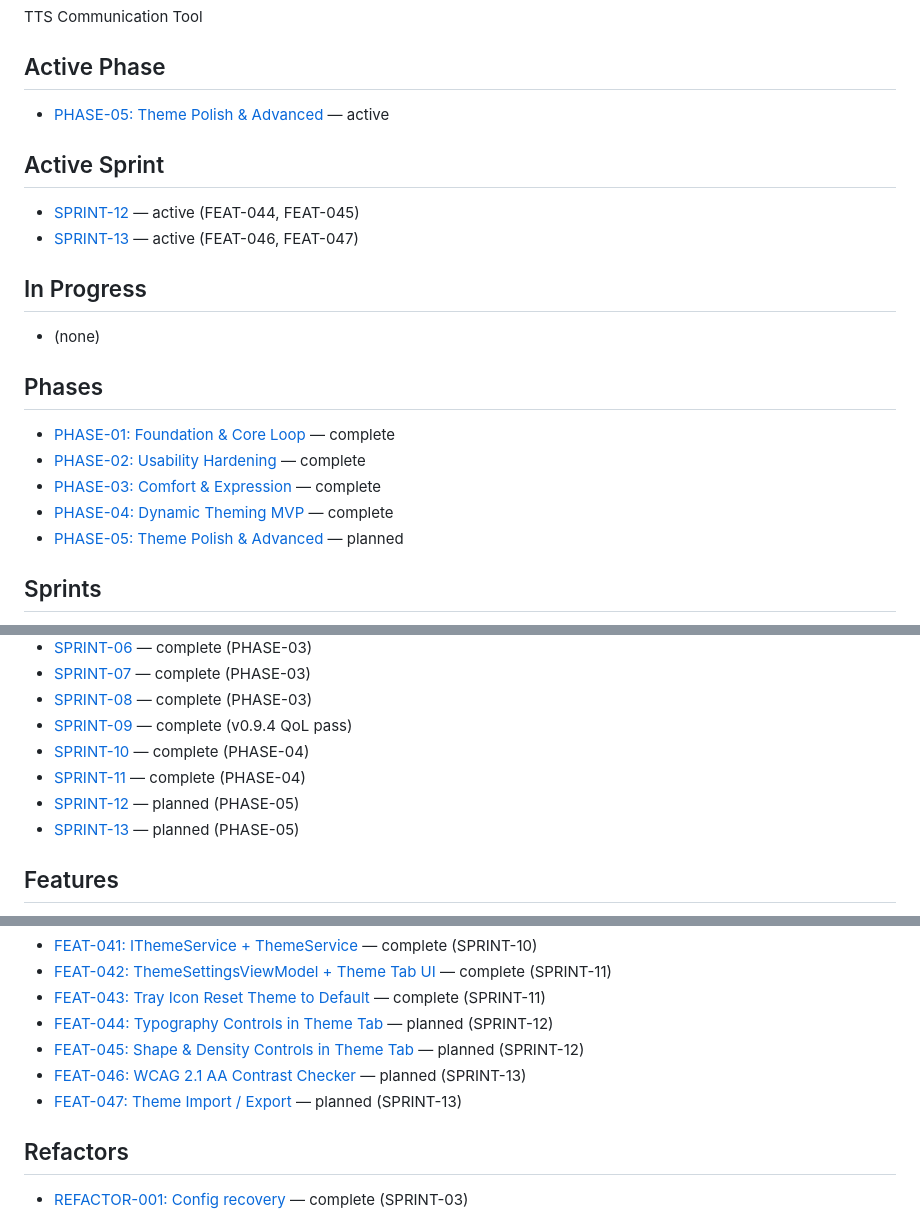
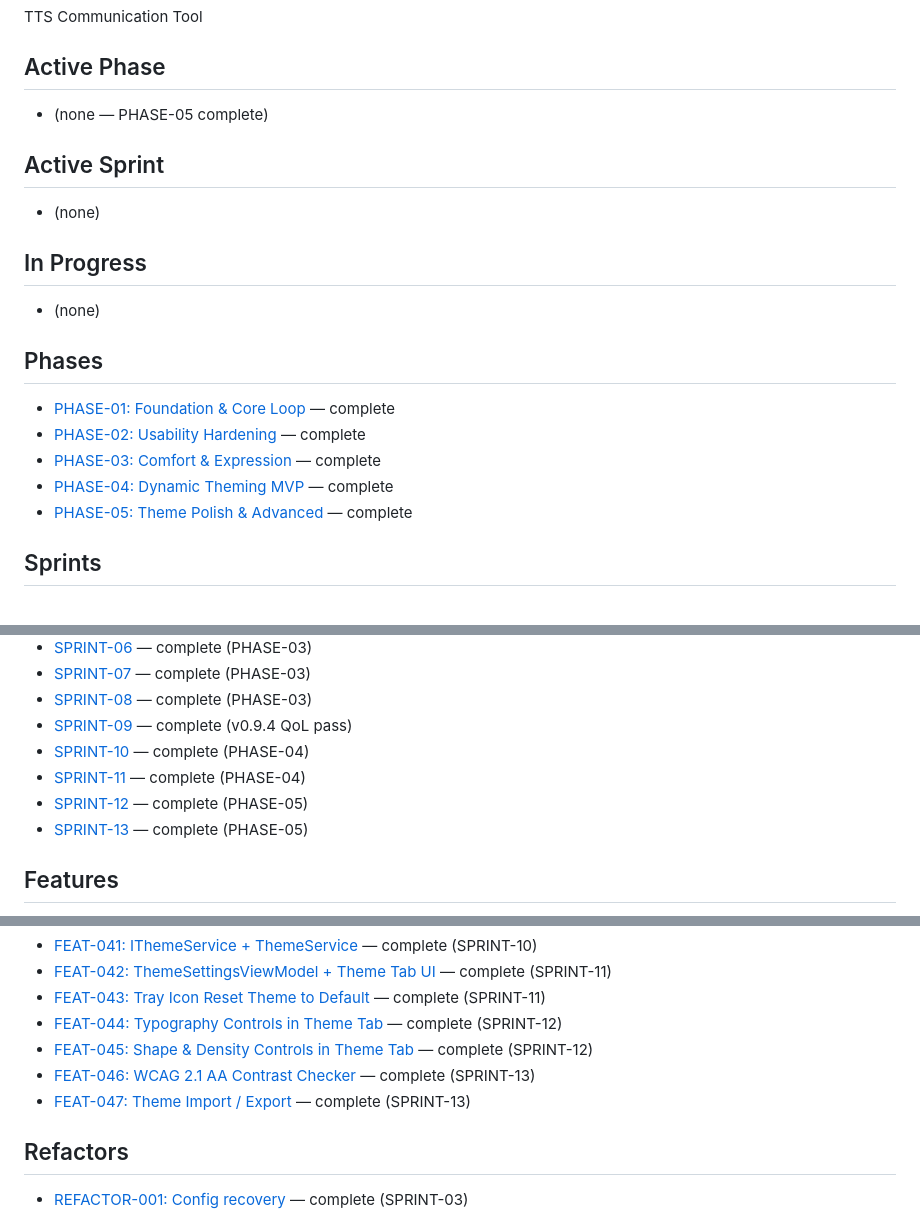
Before and after one commit to FinickySpider/VoxBridge-TTS, a Markdown page: docs/index/MASTER_INDEX.md, 3 parts joined by grey strips. Rendered like a GitHub page.

```diff
--- a/docs/index/MASTER_INDEX.md
+++ b/docs/index/MASTER_INDEX.md
@@ -7,11 +7,10 @@ Single source of truth. The agent starts here.
 TTS Communication Tool
 
 ## Active Phase
-- [PHASE-05: Theme Polish & Advanced](../phases/PHASE-05-theme-polish-and-advanced.md) — active
+- (none — PHASE-05 complete)
 
 ## Active Sprint
-- [SPRINT-12](../sprints/SPRINT-12.md) — active (FEAT-044, FEAT-045)
-- [SPRINT-13](../sprints/SPRINT-13.md) — active (FEAT-046, FEAT-047)
+- (none)
 
 ## In Progress
 - (none)
@@ -21,7 +20,7 @@ TTS Communication Tool
 - [PHASE-02: Usability Hardening](../phases/PHASE-02-usability-hardening.md) — complete
 - [PHASE-03: Comfort & Expression](../phases/PHASE-03-comfort-and-expression.md) — complete
 - [PHASE-04: Dynamic Theming MVP](../phases/PHASE-04-dynamic-theming-mvp.md) — complete
-- [PHASE-05: Theme Polish & Advanced](../phases/PHASE-05-theme-polish-and-advanced.md) — planned
+- [PHASE-05: Theme Polish & Advanced](../phases/PHASE-05-theme-polish-and-advanced.md) — complete
 
 ## Sprints
 - [SPRINT-01](../sprints/SPRINT-01.md) — complete (PHASE-01)
@@ -35,8 +34,8 @@ TTS Communication Tool
 - [SPRINT-09](../sprints/SPRINT-09.md) — complete (v0.9.4 QoL pass)
 - [SPRINT-10](../sprints/SPRINT-10.md) — complete (PHASE-04)
 - [SPRINT-11](../sprints/SPRINT-11.md) — complete (PHASE-04)
-- [SPRINT-12](../sprints/SPRINT-12.md) — planned (PHASE-05)
-- [SPRINT-13](../sprints/SPRINT-13.md) — planned (PHASE-05)
+- [SPRINT-12](../sprints/SPRINT-12.md) — complete (PHASE-05)
+- [SPRINT-13](../sprints/SPRINT-13.md) — complete (PHASE-05)
 
 ## Features
 - [FEAT-001: Solution scaffold](../features/FEAT-001-solution-scaffold.md) — complete (SPRINT-01)
@@ -82,10 +81,10 @@ TTS Communication Tool
 - [FEAT-041: IThemeService + ThemeService](../features/FEAT-041-theme-service.md) — complete (SPRINT-10)
 - [FEAT-042: ThemeSettingsViewModel + Theme Tab UI](../features/FEAT-042-theme-settings-viewmodel-and-tab.md) — complete (SPRINT-11)
 - [FEAT-043: Tray Icon Reset Theme to Default](../features/FEAT-043-tray-reset-theme.md) — complete (SPRINT-11)
-- [FEAT-044: Typography Controls in Theme Tab](../features/FEAT-044-typography-controls.md) — planned (SPRINT-12)
-- [FEAT-045: Shape & Density Controls in Theme Tab](../features/FEAT-045-shape-and-density-controls.md) — planned (SPRINT-12)
-- [FEAT-046: WCAG 2.1 AA Contrast Checker](../features/FEAT-046-wcag-contrast-checker.md) — planned (SPRINT-13)
-- [FEAT-047: Theme Import / Export](../features/FEAT-047-theme-import-export.md) — planned (SPRINT-13)
+- [FEAT-044: Typography Controls in Theme Tab](../features/FEAT-044-typography-controls.md) — complete (SPRINT-12)
+- [FEAT-045: Shape & Density Controls in Theme Tab](../features/FEAT-045-shape-and-density-controls.md) — complete (SPRINT-12)
+- [FEAT-046: WCAG 2.1 AA Contrast Checker](../features/FEAT-046-wcag-contrast-checker.md) — complete (SPRINT-13)
+- [FEAT-047: Theme Import / Export](../features/FEAT-047-theme-import-export.md) — complete (SPRINT-13)
 
 ## Refactors
 - [REFACTOR-001: Config recovery](../refactors/REFACTOR-001-config-recovery.md) — complete (SPRINT-03)
```
Also changed, not shown: CHANGELOG.md (+13 -0 lines).
